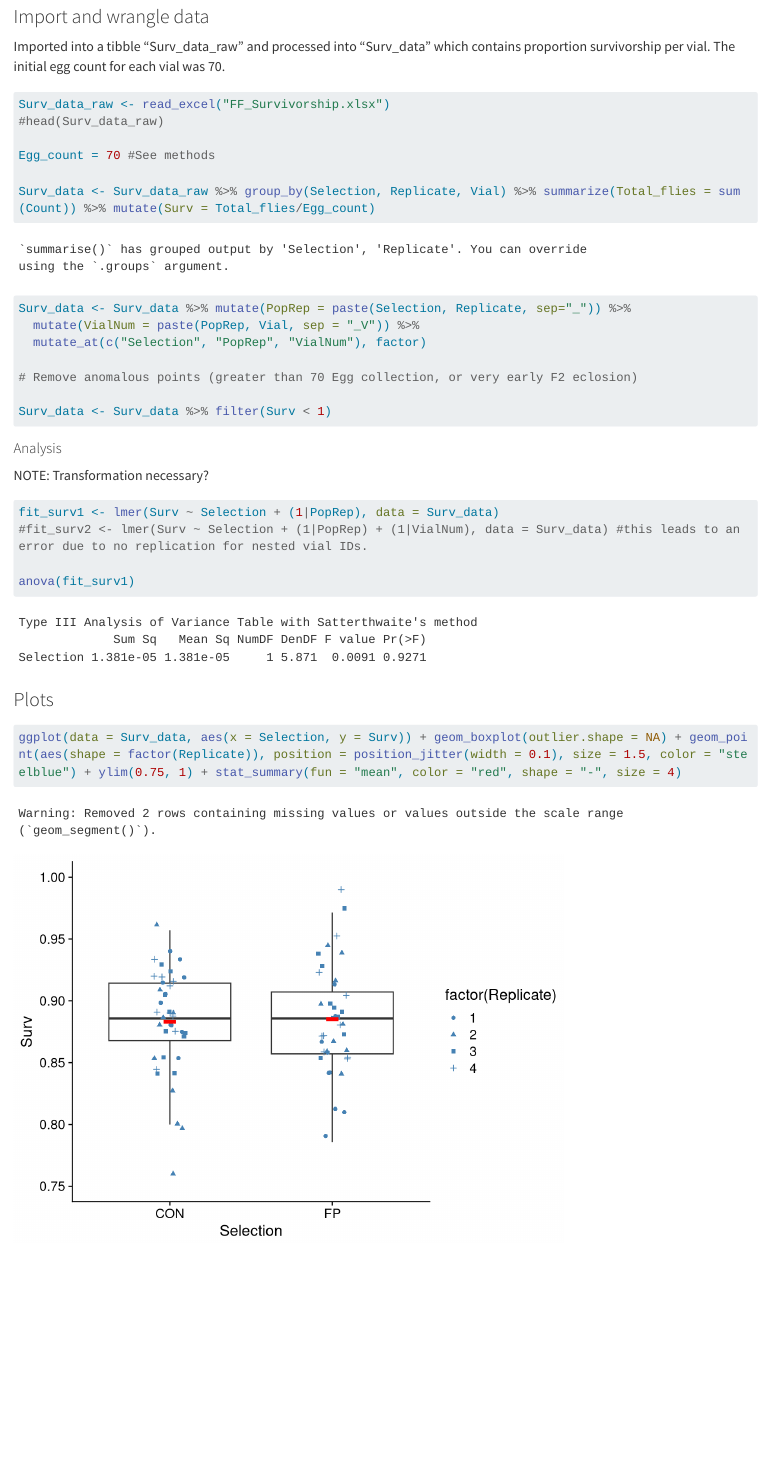
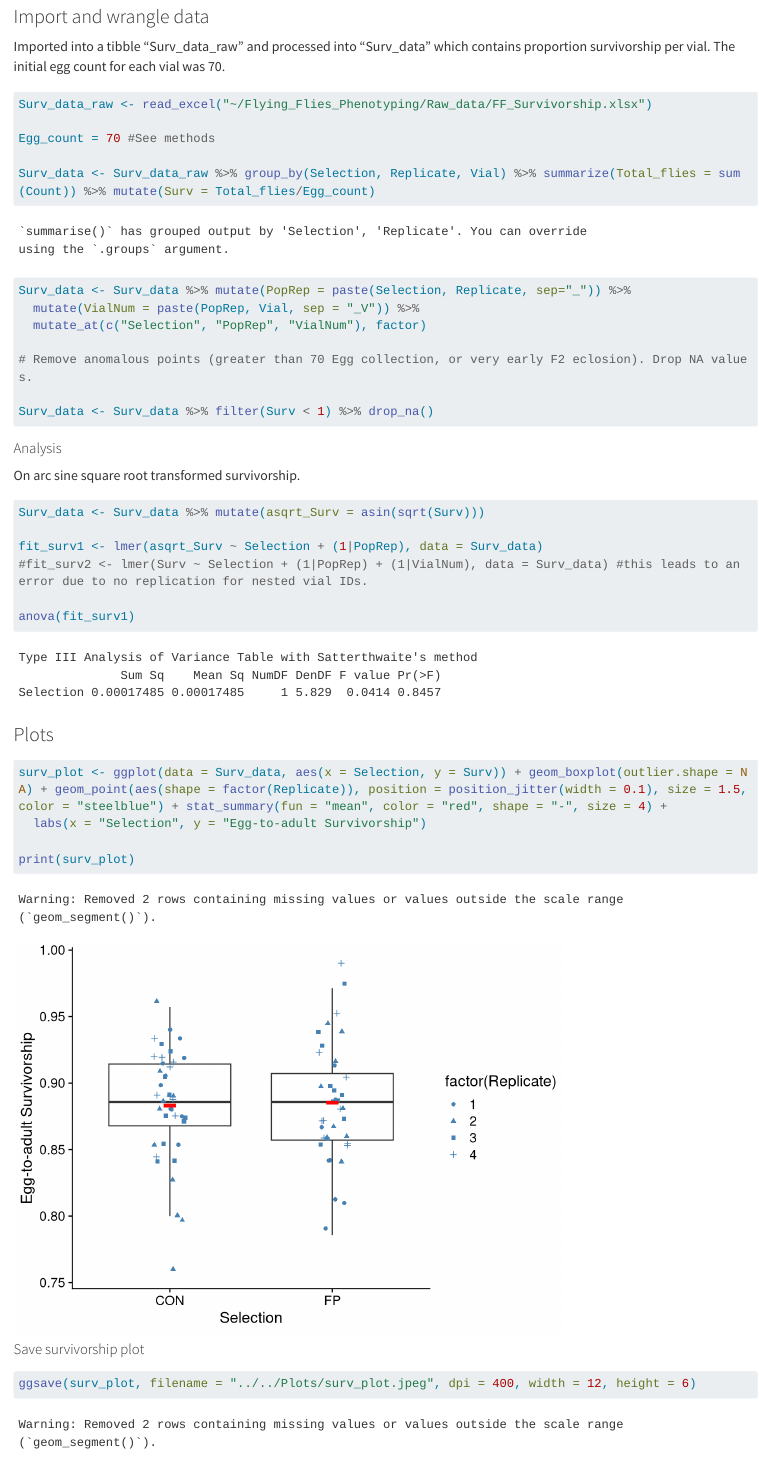
Before and after one commit to EGKingLab/Flying-Flies, a Quarto document (Flight_Exp_Evo_1/Code/Phenotypes/Survivorship.qmd): the page in a window 1100 px wide, from 1320 px down. Rendered offline with R 4.5, knitr and Pandoc in place of Quarto, with nearby package versions; code that draws random numbers runs with fixed seeds of ours; long lines of code are wrapped.

Commit message:
Updated the survivorship analysis to include arcsine sqrt transformation, and saved the figure.

````diff
--- a/Flight_Exp_Evo_1/Code/Phenotypes/Survivorship.qmd
+++ b/Flight_Exp_Evo_1/Code/Phenotypes/Survivorship.qmd
@@ -24,8 +24,7 @@ theme_set(theme_cowplot())
 Imported into a tibble "Surv_data_raw" and processed into "Surv_data" which contains proportion survivorship per vial. The initial egg count for each vial was 70.
 
 ```{r}
-Surv_data_raw <- read_excel("FF_Survivorship.xlsx")
-#head(Surv_data_raw)
+Surv_data_raw <- read_excel("~/Flying_Flies_Phenotyping/Raw_data/FF_Survivorship.xlsx")
 
 Egg_count = 70 #See methods
 
@@ -35,17 +34,19 @@ Surv_data <- Surv_data %>% mutate(PopRep = paste(Selection, Replicate, sep="_"))
   mutate(VialNum = paste(PopRep, Vial, sep = "_V")) %>%
   mutate_at(c("Selection", "PopRep", "VialNum"), factor)
 
-# Remove anomalous points (greater than 70 Egg collection, or very early F2 eclosion)
+# Remove anomalous points (greater than 70 Egg collection, or very early F2 eclosion). Drop NA values.
 
-Surv_data <- Surv_data %>% filter(Surv < 1)
+Surv_data <- Surv_data %>% filter(Surv < 1) %>% drop_na()
 ```
 
 #### Analysis
 
-NOTE: Transformation necessary?
+On arc sine square root transformed survivorship.
 
 ```{r}
-fit_surv1 <- lmer(Surv ~ Selection + (1|PopRep), data = Surv_data)
+Surv_data <- Surv_data %>% mutate(asqrt_Surv = asin(sqrt(Surv)))
+
+fit_surv1 <- lmer(asqrt_Surv ~ Selection + (1|PopRep), data = Surv_data)
 #fit_surv2 <- lmer(Surv ~ Selection + (1|PopRep) + (1|VialNum), data = Surv_data) #this leads to an error due to no replication for nested vial IDs.
 
 anova(fit_surv1)
@@ -54,5 +55,14 @@ anova(fit_surv1)
 ### Plots
 
 ```{r}
-ggplot(data = Surv_data, aes(x = Selection, y = Surv)) + geom_boxplot(outlier.shape = NA) + geom_point(aes(shape = factor(Replicate)), position = position_jitter(width = 0.1), size = 1.5, color = "steelblue") + ylim(0.75, 1) + stat_summary(fun = "mean", color = "red", shape = "-", size = 4)
+surv_plot <- ggplot(data = Surv_data, aes(x = Selection, y = Surv)) + geom_boxplot(outlier.shape = NA) + geom_point(aes(shape = factor(Replicate)), position = position_jitter(width = 0.1), size = 1.5, color = "steelblue") + stat_summary(fun = "mean", color = "red", shape = "-", size = 4) +
+  labs(x = "Selection", y = "Egg-to-adult Survivorship")
+
+print(surv_plot)
 ```
+
+#### Save survivorship plot
+
+```{r}
+ggsave(surv_plot, filename = "../../Plots/surv_plot.jpeg", dpi = 400, width = 12, height = 6)
+```
````
Also changed, not shown: Flight_Exp_Evo_1/Plots/surv_plot.jpeg (added).
